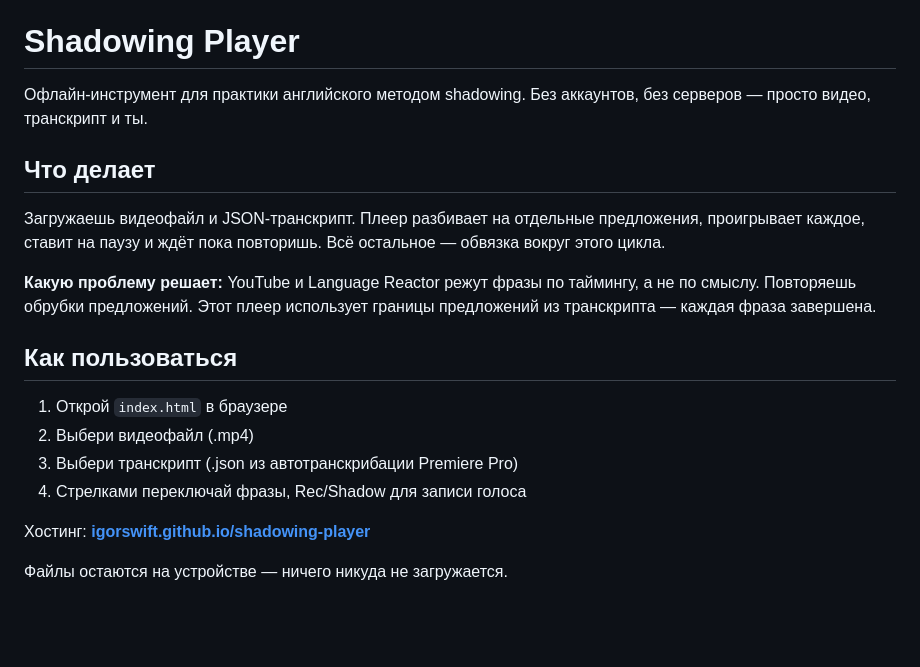
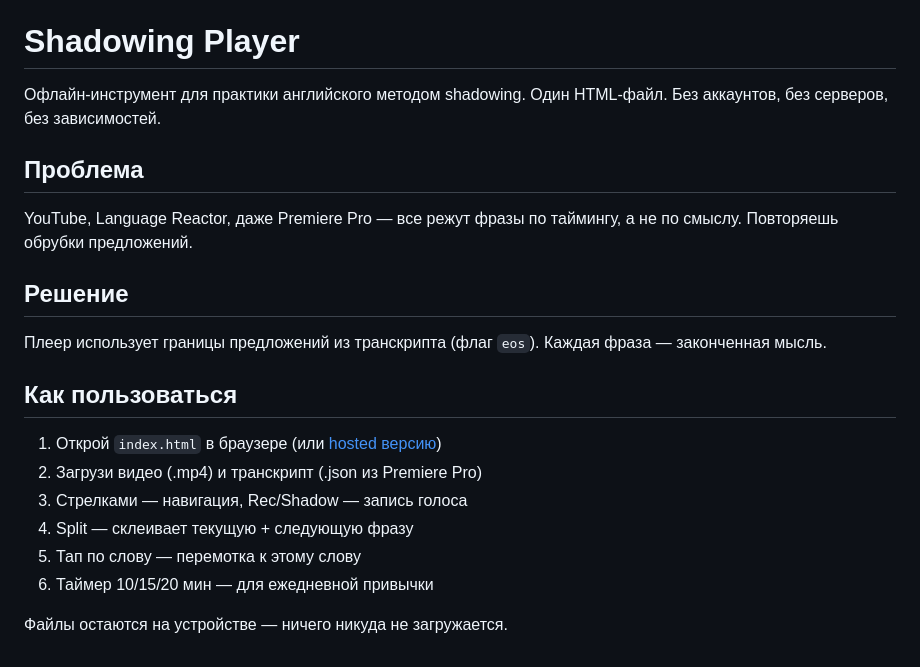
Before and after one commit to igorswift/shadowing-player, a Markdown page: README.md, the part around one of its changes. GitHub-like rendering; folded sections open; blank space fills up the shorter version.

```diff
--- a/README.md
+++ b/README.md
@@ -75,22 +149,24 @@ It's one HTML file. No frameworks, no build step, no dependencies. Works on desk
 
 # Shadowing Player
 
-Офлайн-инструмент для практики английского методом shadowing. Без аккаунтов, без серверов — просто видео, транскрипт и ты.
+Офлайн-инструмент для практики английского методом shadowing. Один HTML-файл. Без аккаунтов, без серверов, без зависимостей.
 
-## Что делает
+## Проблема
 
-Загружаешь видеофайл и JSON-транскрипт. Плеер разбивает на отдельные предложения, проигрывает каждое, ставит на паузу и ждёт пока повторишь. Всё остальное — обвязка вокруг этого цикла.
+YouTube, Language Reactor, даже Premiere Pro — все режут фразы по таймингу, а не по смыслу. Повторяешь обрубки предложений.
 
-**Какую проблему решает:** YouTube и Language Reactor режут фразы по таймингу, а не по смыслу. Повторяешь обрубки предложений. Этот плеер использует границы предложений из транскрипта — каждая фраза завершена.
+## Решение
+
+Плеер использует границы предложений из транскрипта (флаг `eos`). Каждая фраза — законченная мысль.
 
 ## Как пользоваться
 
-1. Открой `index.html` в браузере
-2. Выбери видеофайл (.mp4)
-3. Выбери транскрипт (.json из автотранскрибации Premiere Pro)
-4. Стрелками переключай фразы, Rec/Shadow для записи голоса
-
-Хостинг: **[igorswift.github.io/shadowing-player](https://igorswift.github.io/shadowing-player/)**
+1. Открой `index.html` в браузере (или [hosted версию](https://igorswift.github.io/shadowing-player/))
+2. Загрузи видео (.mp4) и транскрипт (.json из Premiere Pro)
+3. Стрелками — навигация, Rec/Shadow — запись голоса
+4. Split — склеивает текущую + следующую фразу
+5. Тап по слову — перемотка к этому слову
+6. Таймер 10/15/20 мин — для ежедневной привычки
 
 Файлы остаются на устройстве — ничего никуда не загружается.
 
```
Also changed, not shown: other parts of README.md (+125 -51 lines).
